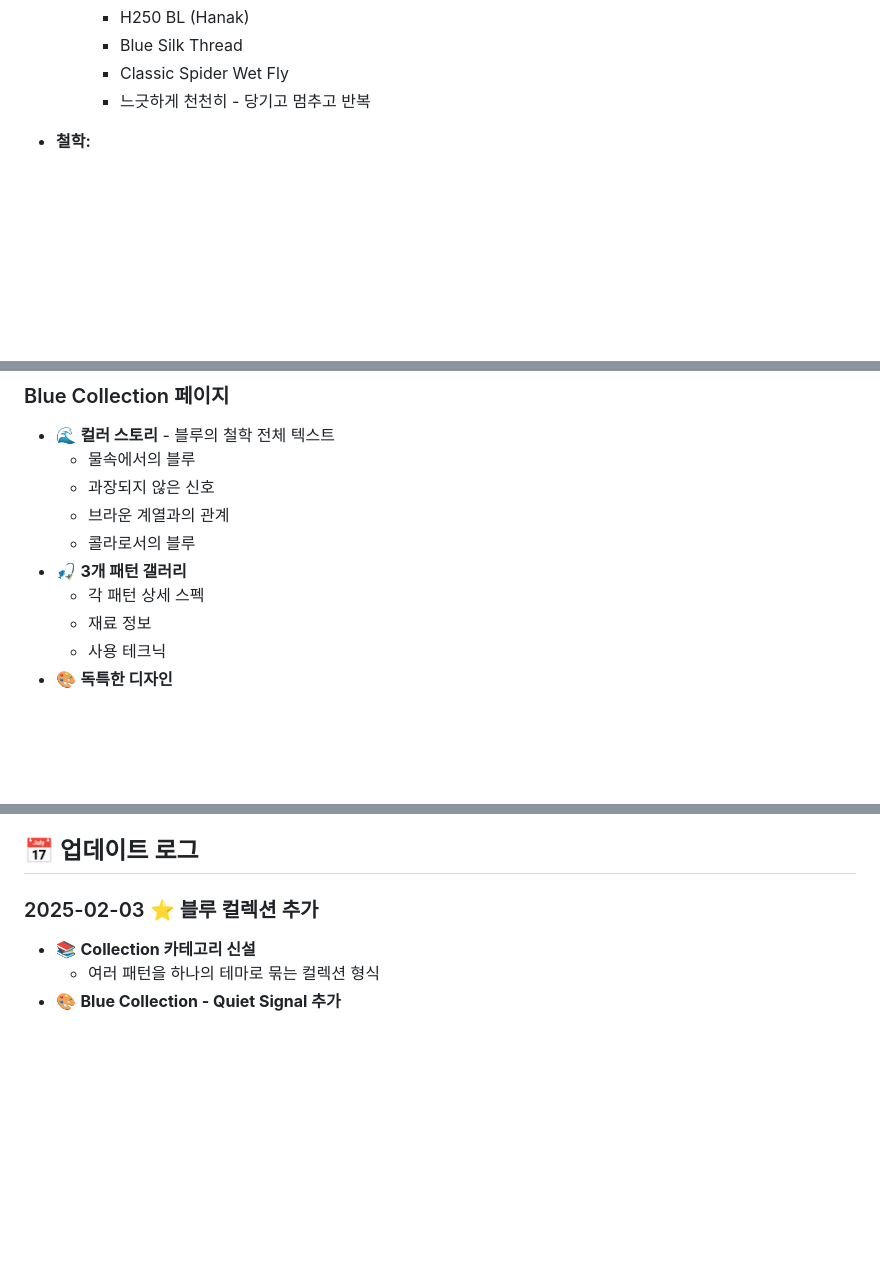
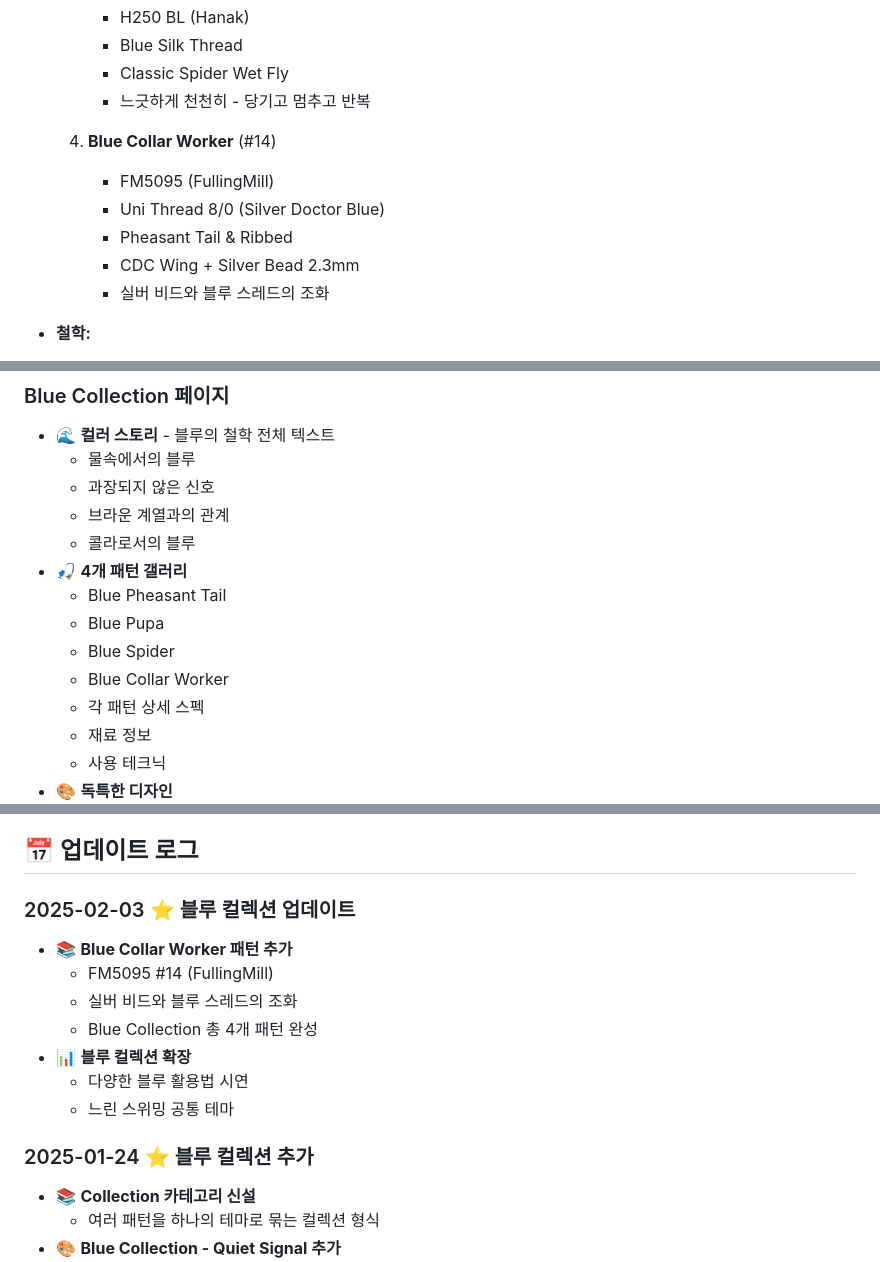
Before and after one commit to CADDIS-GR/fly-tying-archive, a Markdown page: README.md, 3 parts joined by grey strips. GitHub-like rendering; blank space fills up the shorter version.

```diff
--- a/README.md
+++ b/README.md
@@ -97,6 +97,13 @@
      - Blue Silk Thread
      - Classic Spider Wet Fly
      - 느긋하게 천천히 - 당기고 멈추고 반복
+
+  4. **Blue Collar Worker** (#14)
+     - FM5095 (FullingMill)
+     - Uni Thread 8/0 (Silver Doctor Blue)
+     - Pheasant Tail & Ribbed
+     - CDC Wing + Silver Bead 2.3mm
+     - 실버 비드와 블루 스레드의 조화
 
 - **철학:**
   - 물속에서 가장 오래 남는 색
@@ -144,7 +151,11 @@
   - 과장되지 않은 신호
   - 브라운 계열과의 관계
   - 콜라로서의 블루
-- 🎣 **3개 패턴 갤러리**
+- 🎣 **4개 패턴 갤러리**
+  - Blue Pheasant Tail
+  - Blue Pupa
+  - Blue Spider
+  - Blue Collar Worker
   - 각 패턴 상세 스펙
   - 재료 정보
   - 사용 테크닉
@@ -372,7 +384,16 @@ git push origin main
 
 ## 📅 업데이트 로그
 
-### 2025-02-03 ⭐ 블루 컬렉션 추가
+### 2025-02-03 ⭐ 블루 컬렉션 업데이트
+- 📚 **Blue Collar Worker 패턴 추가**
+  - FM5095 #14 (FullingMill)
+  - 실버 비드와 블루 스레드의 조화
+  - Blue Collection 총 4개 패턴 완성
+- 📊 **블루 컬렉션 확장**
+  - 다양한 블루 활용법 시연
+  - 느린 스위밍 공통 테마
+
+### 2025-01-24 ⭐ 블루 컬렉션 추가
 - 📚 **Collection 카테고리 신설**
   - 여러 패턴을 하나의 테마로 묶는 컬렉션 형식
 - 🎨 **Blue Collection - Quiet Signal 추가**
```
Also changed, not shown: other parts of README.md (+2 -1 lines).
